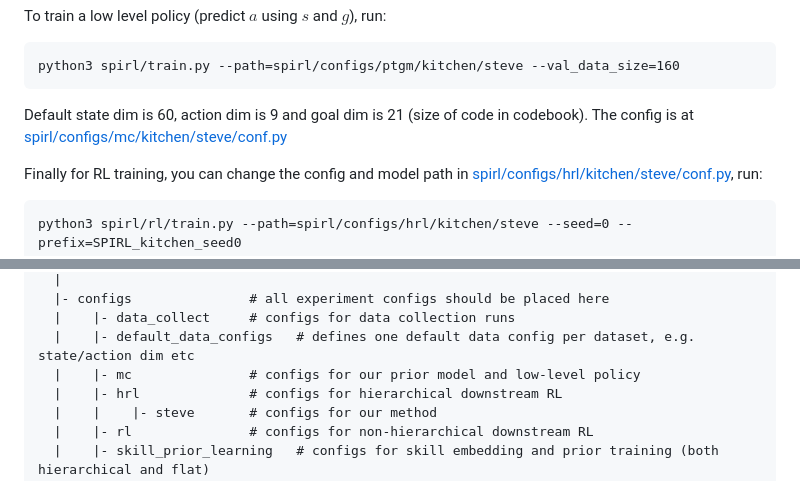
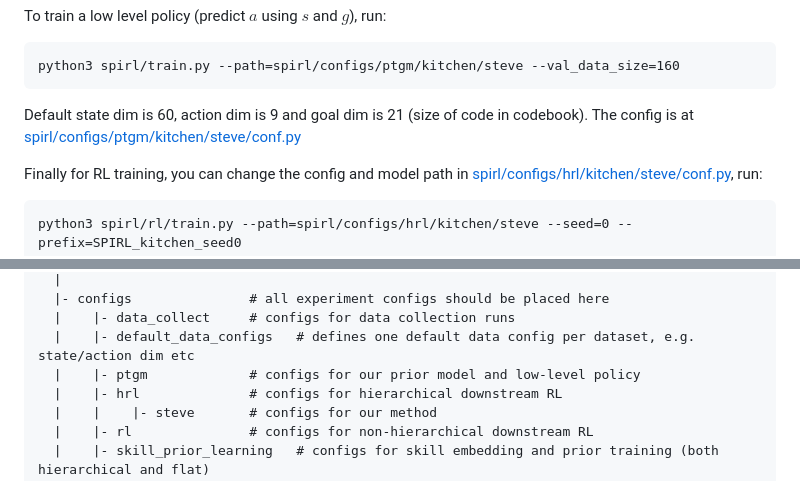
Before and after one commit to namespacebilibili/PTGM-Kitchen, a Markdown page: README.md, 2 parts joined by grey strips. Drawn GitHub-style.

````diff
--- a/README.md
+++ b/README.md
@@ -55,7 +55,7 @@ To train a low level policy (predict $a$ using $s$ and $g$), run:
 ```
 python3 spirl/train.py --path=spirl/configs/ptgm/kitchen/steve --val_data_size=160
 ```
-Default state dim is 60, action dim is 9 and goal dim is 21 (size of code in codebook). The config is at [spirl/configs/mc/kitchen/steve/conf.py](spirl/configs/mc/kitchen/steve/conf.py)
+Default state dim is 60, action dim is 9 and goal dim is 21 (size of code in codebook). The config is at [spirl/configs/ptgm/kitchen/steve/conf.py](spirl/configs/ptgm/kitchen/steve/conf.py)
 
 Finally for RL training, you can change the config and model path in [spirl/configs/hrl/kitchen/steve/conf.py](spirl/configs/hrl/kitchen/steve/conf.py), run:
 ```
@@ -137,7 +137,7 @@ spirl
   |- configs               # all experiment configs should be placed here
   |    |- data_collect     # configs for data collection runs
   |    |- default_data_configs   # defines one default data config per dataset, e.g. state/action dim etc
-  |    |- mc               # configs for our prior model and low-level policy
+  |    |- ptgm             # configs for our prior model and low-level policy
   |    |- hrl              # configs for hierarchical downstream RL
   |    |    |- steve       # configs for our method
   |    |- rl               # configs for non-hierarchical downstream RL
````
